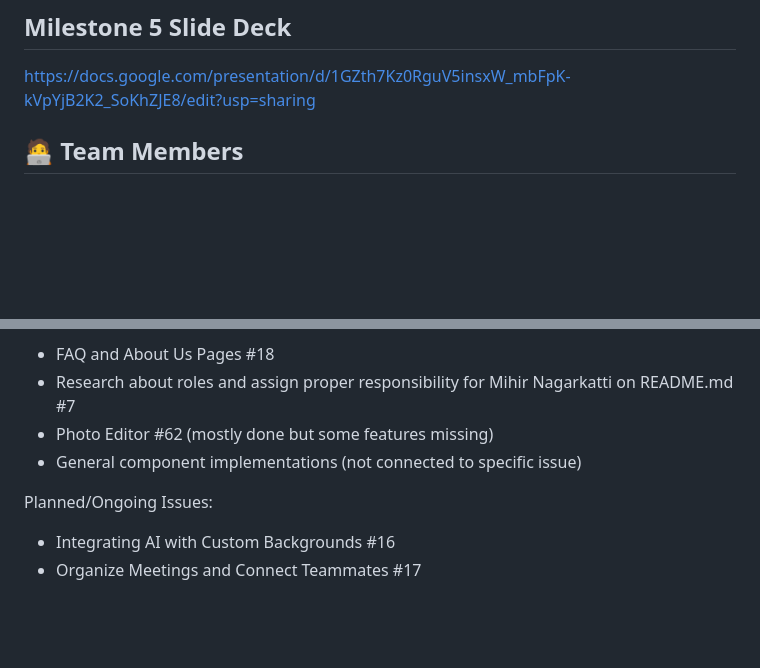
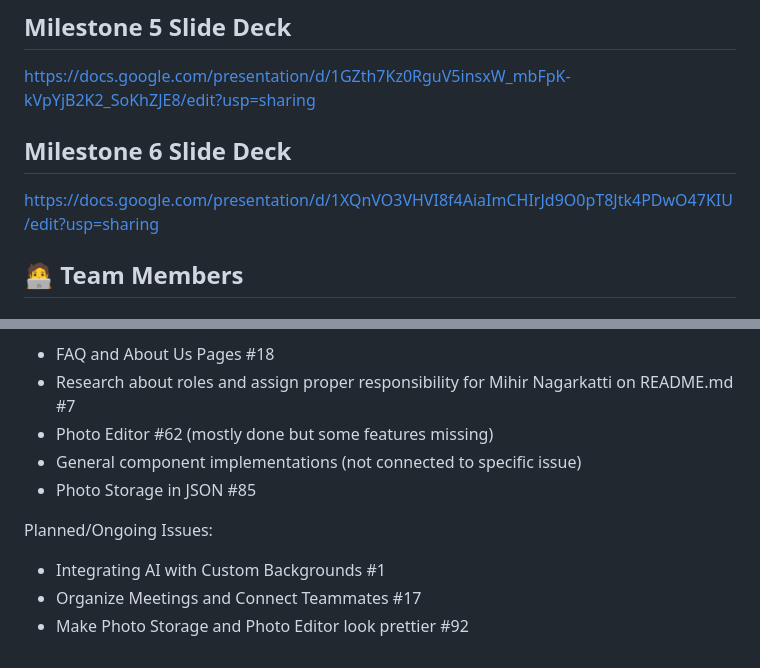
Before and after one commit to tunglev/Mobile-Booth, a Markdown page: README.md, 2 parts joined by grey strips. GitHub-like rendering; blank space fills up the shorter version.

Commit message:
Update README.md
Add milestone 6 and update MIHIR's completed + planned issues

```diff
--- a/README.md
+++ b/README.md
@@ -22,6 +22,10 @@ https://docs.google.com/presentation/d/1Ei-WO3MWebUHZTFe2BJRvO38NK1RzmhxfQJkG98R
 ## Milestone 5 Slide Deck
 
 https://docs.google.com/presentation/d/1GZth7Kz0RguV5insxW_mbFpK-kVpYjB2K2_SoKhZJE8/edit?usp=sharing
+
+## Milestone 6 Slide Deck
+
+https://docs.google.com/presentation/d/1XQnVO3VHVI8f4AiaImCHIrJd9O0pT8Jtk4PDwO47KIU/edit?usp=sharing
 
 ## 🧑‍💻 Team Members
 
@@ -63,7 +67,9 @@ Completed Issues:
 - Research about roles and assign proper responsibility for Mihir Nagarkatti on README.md #7
 - Photo Editor #62 (mostly done but some features missing)
 - General component implementations (not connected to specific issue)
+- Photo Storage in JSON #85
 
 Planned/Ongoing Issues:
-- Integrating AI with Custom Backgrounds #16
+- Integrating AI with Custom Backgrounds #1
 - Organize Meetings and Connect Teammates #17
+- Make Photo Storage and Photo Editor look prettier #92
```
